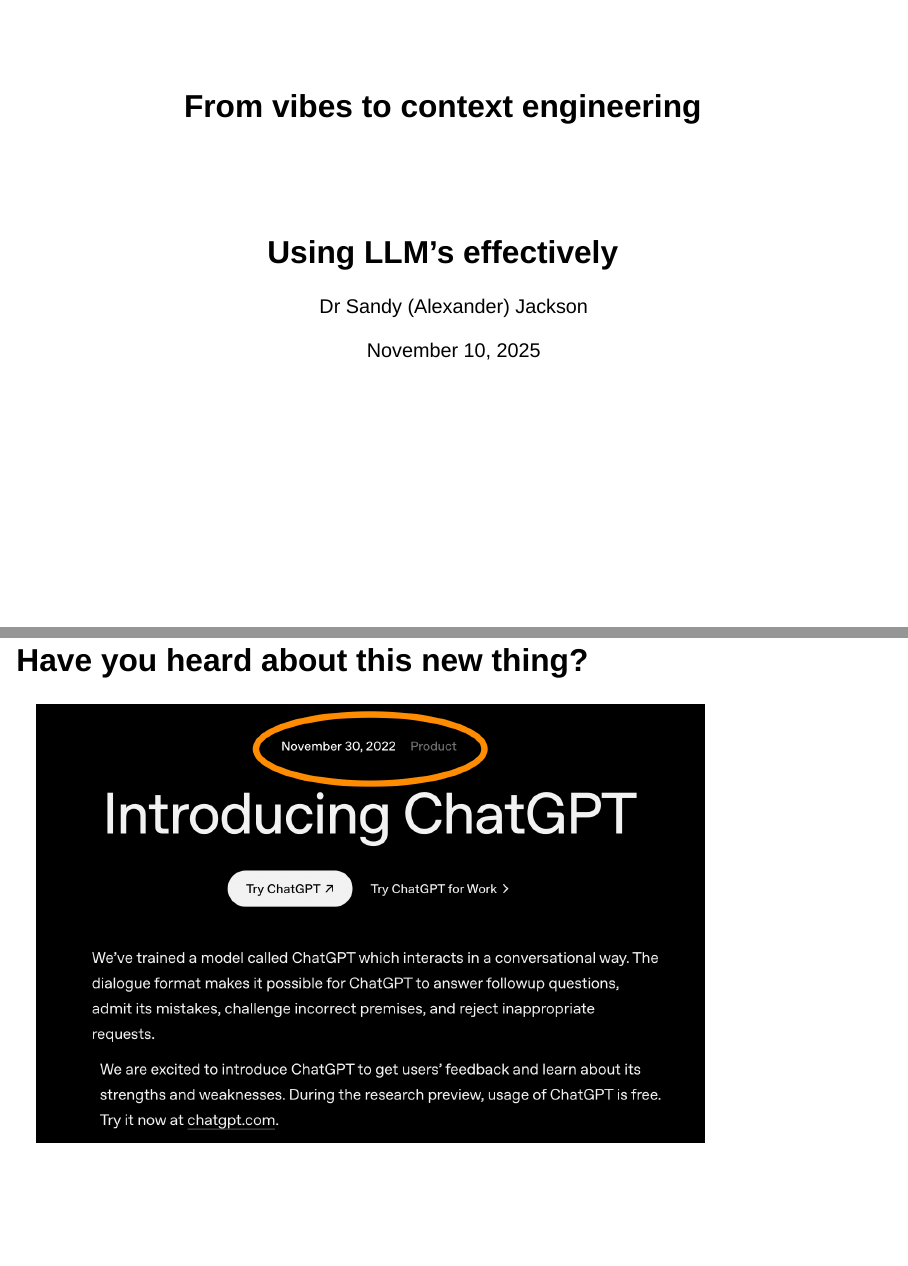
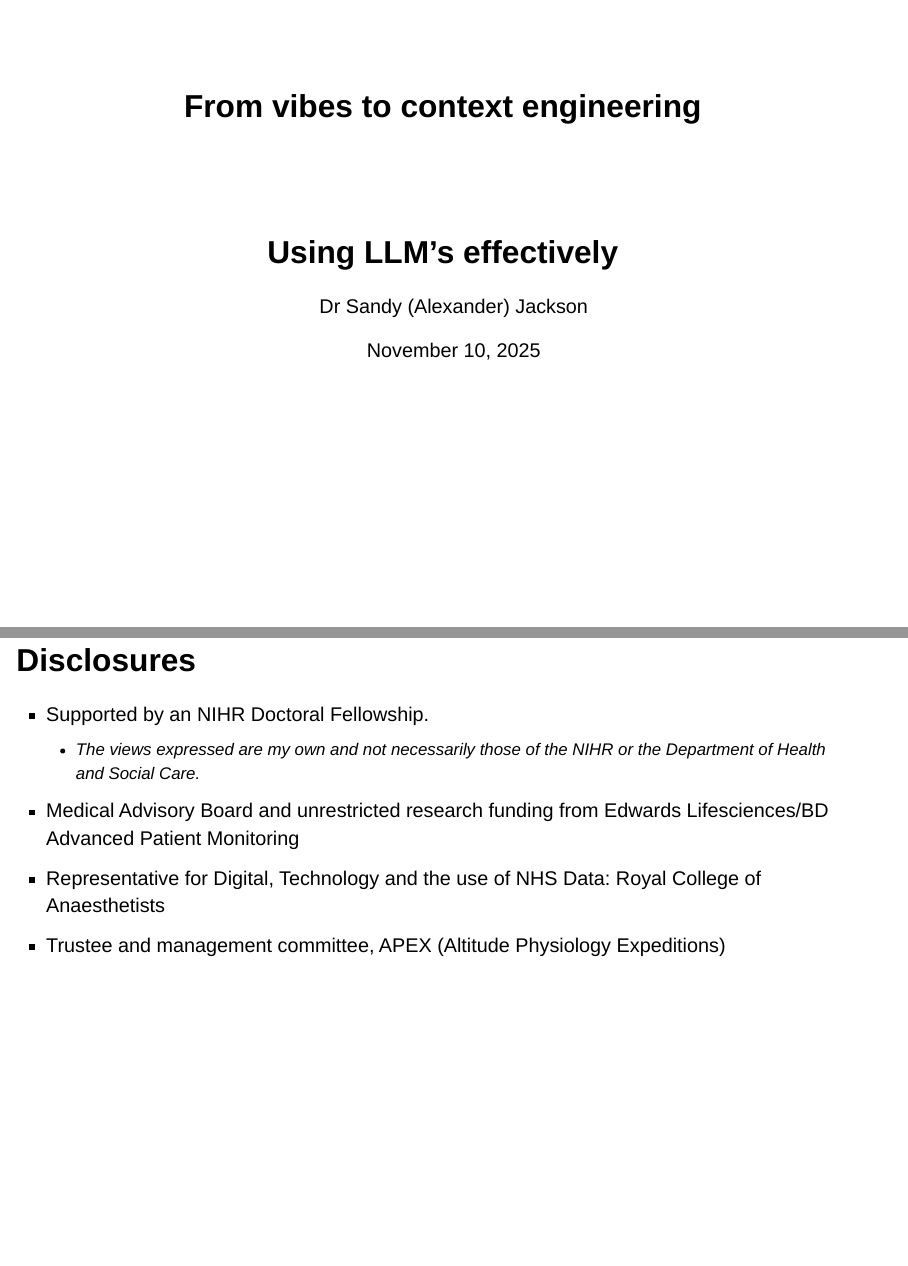
Before and after one commit to SandyJackson/tric_ficm_nov25, a Quarto document (vibes_to_engineer.qmd): pages 1 and 2 of 19 before the commit and pages 1 and 2 of 20 after it, joined at a grey line. Rendered offline with R 4.5, knitr and Pandoc in place of Quarto, with nearby package versions; drawn as Slidy slides in place of the format the file asks for.

Commit message:
feat: update disclosures

```diff
--- a/vibes_to_engineer.qmd
+++ b/vibes_to_engineer.qmd
@@ -17,6 +17,14 @@
 revealjs-plugins:
   - pointer
 ---
+
+# Disclosures {.smaller}
+
+- Supported by an NIHR Doctoral Fellowship.
+    - *The views expressed are my own and not necessarily those of the NIHR or the Department of Health and Social Care.*
+- Medical Advisory Board and unrestricted research funding from Edwards Lifesciences/BD Advanced Patient Monitoring
+- Representative for Digital, Technology and the use of NHS Data: Royal College of Anaesthetists
+- Trustee and management committee, APEX (Altitude Physiology Expeditions)
 
 # Have you heard about this new thing?
 
```
